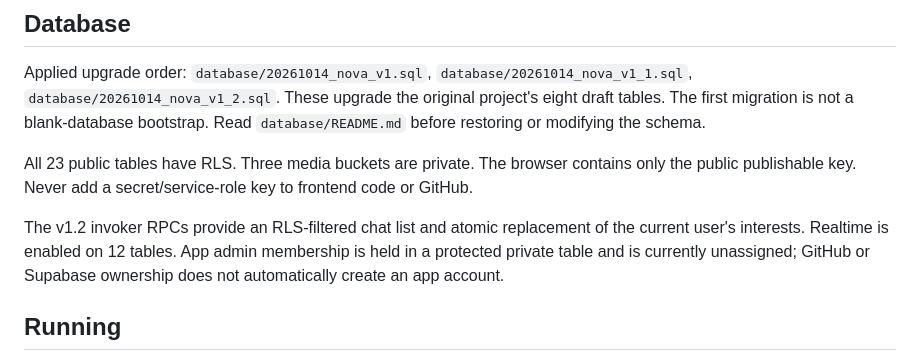
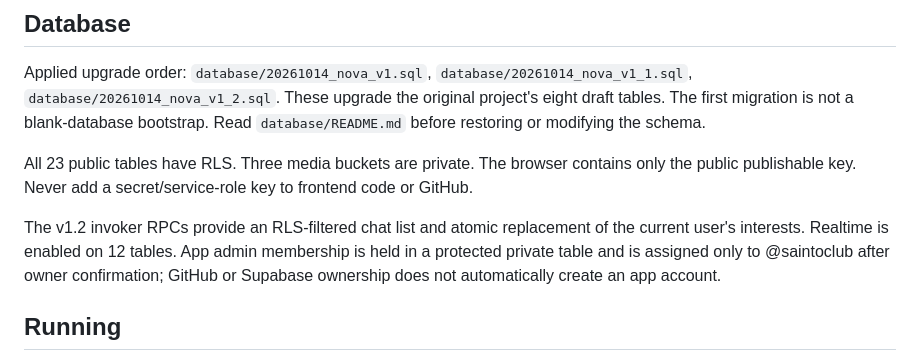
Before and after one commit to tasukisain1o-cpu/Nova, a Markdown page: README.md, the part around the change. Rendered like a GitHub page.

Commit message:
Document confirmed owner admin assignment

```diff
--- a/README.md
+++ b/README.md
@@ -20,7 +20,7 @@ Applied upgrade order: `database/20261014_nova_v1.sql`, `database/20261014_nova_
 
 All 23 public tables have RLS. Three media buckets are private. The browser contains only the public publishable key. Never add a secret/service-role key to frontend code or GitHub.
 
-The v1.2 invoker RPCs provide an RLS-filtered chat list and atomic replacement of the current user's interests. Realtime is enabled on 12 tables. App admin membership is held in a protected private table and is currently unassigned; GitHub or Supabase ownership does not automatically create an app account.
+The v1.2 invoker RPCs provide an RLS-filtered chat list and atomic replacement of the current user's interests. Realtime is enabled on 12 tables. App admin membership is held in a protected private table and is assigned only to @saintoclub after owner confirmation; GitHub or Supabase ownership does not automatically create an app account.
 
 ## Running
 
```
